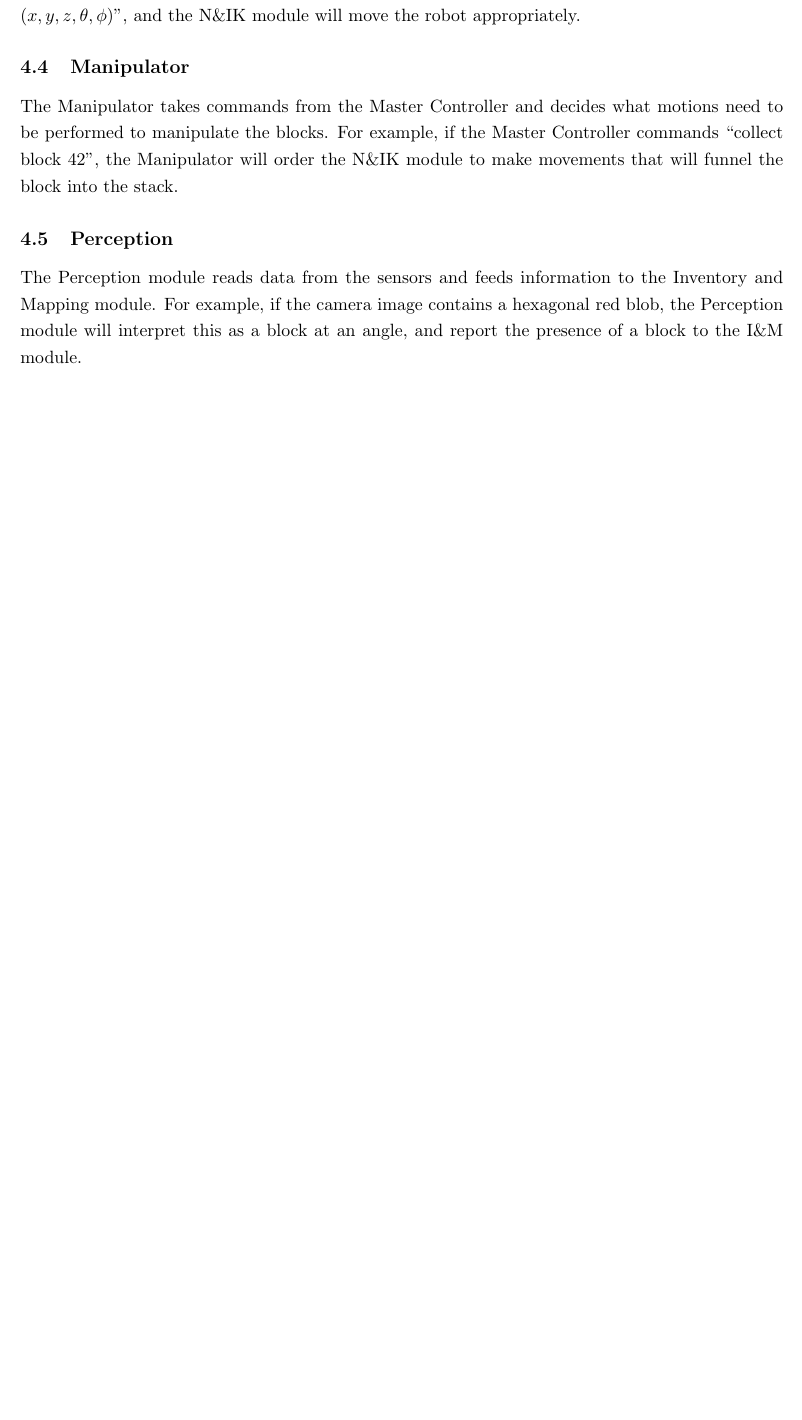
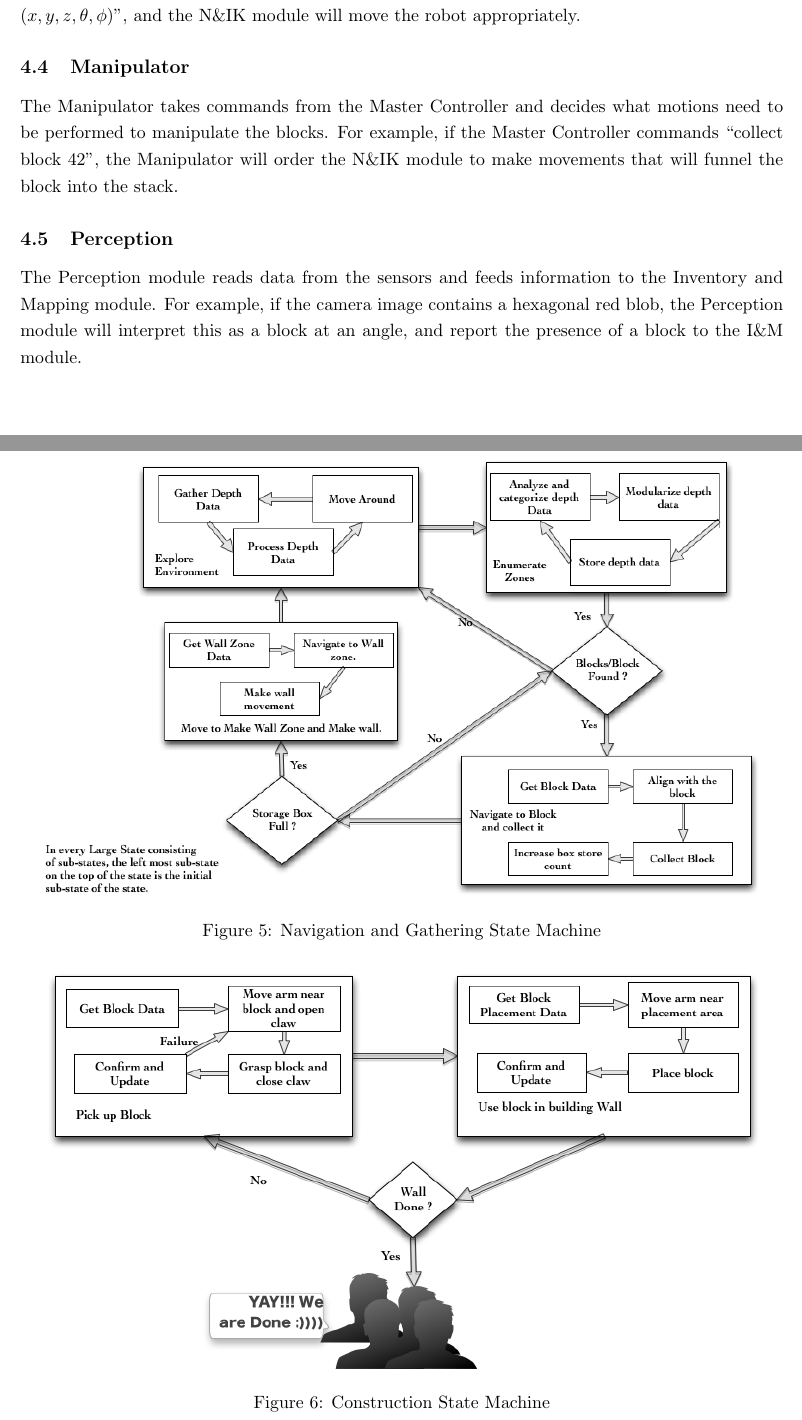
Before and after one commit to nforrester/6.141_labs, a LaTeX document (Other/challengeProposal/challengeProposal.tex): part of page 8 of 9 before the commit and two parts of pages 8 and 9 of 10 after it, the two joined at a grey line, cut so that both start at the same text, the shorter picture padded with empty space. Compiled offline with pdfLaTeX.

Commit message:
Added state machines
git-svn-id: https://svn.csail.mit.edu/rss-2012/group6/trunk@410 f7314c52-06a0-4e27-a275-9b837fc95dca

```diff
--- a/Other/challengeProposal/challengeProposal.tex
+++ b/Other/challengeProposal/challengeProposal.tex
@@ -181,6 +181,20 @@ the Perception module will interpret this as a block at an angle,
 and report the presence of a block to the I\&M module.
 %TODO: do we want to say anything more about this?
 
+\begin{figure}[h]
+\centering
+ \includegraphics[width=6.25in]{images/RSSfsmbigTeam}
+\caption{Navigation and Gathering State Machine}
+\end{figure}
+
+\begin{figure}[h!]
+\centering
+ \includegraphics[width=6.25in]{images/WallBuilding}
+\caption{Construction State Machine}
+\end{figure}
+
+\newpage
+
 \section{Schedule}
 \begin{tabular}{r | l}
 Task & Timeframe\\
```
